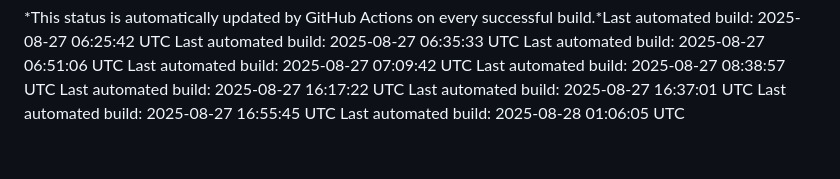
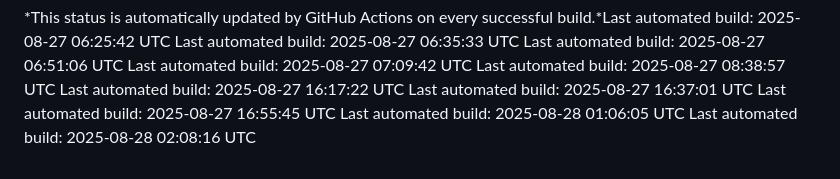
Before and after one commit to anno-git/hokuyohub, a Markdown page: docs/build/BUILD_STATUS.md, the part around the change. GitHub-like rendering.

Commit message:
docs: update build status [skip ci]

```diff
--- a/docs/build/BUILD_STATUS.md
+++ b/docs/build/BUILD_STATUS.md
@@ -99,3 +99,4 @@ Last automated build: 2025-08-27 16:17:22 UTC
 Last automated build: 2025-08-27 16:37:01 UTC
 Last automated build: 2025-08-27 16:55:45 UTC
 Last automated build: 2025-08-28 01:06:05 UTC
+Last automated build: 2025-08-28 02:08:16 UTC
```
